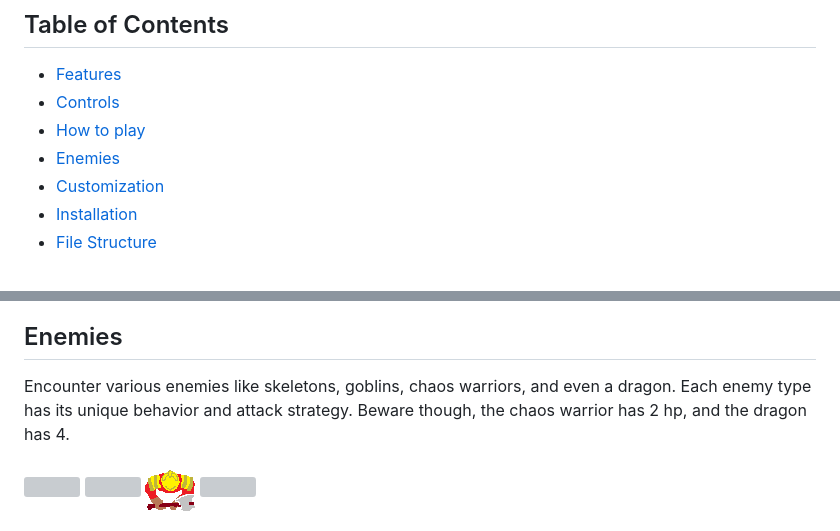
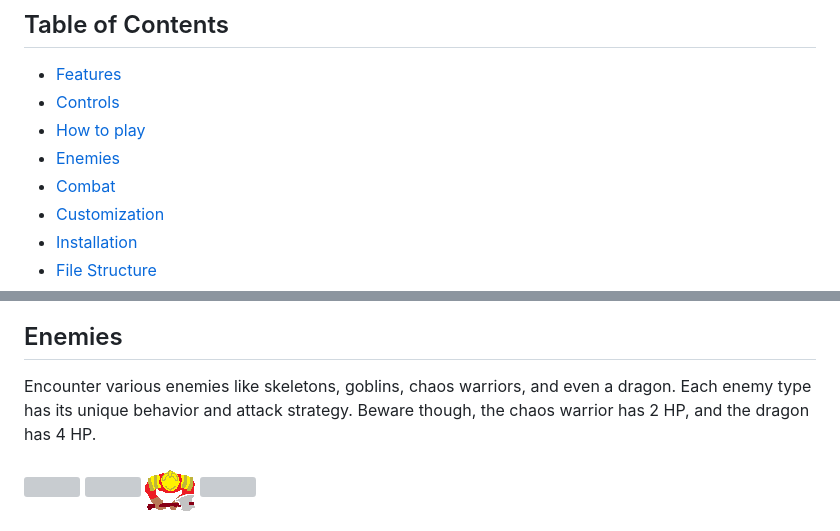
Before and after one commit to SapporoAlex/Game-Dungeon-Quest, a Markdown page: README.md, 2 parts joined by grey strips. Drawn GitHub-style; grey boxes are pictures that could not be loaded.

```diff
--- a/README.md
+++ b/README.md
@@ -8,6 +8,7 @@ Welcome to the repository for Dungeon Quest, a grid-based dungeon crawler game c
 - [Controls](#controls)
 - [How to play](#how-to-play)
 - [Enemies](#enemies)
+- [Combat](#combat)
 - [Customization](#customization)
 - [Installation](#installation)
 - [File Structure](#file-structure)
@@ -48,6 +49,6 @@ Use the arrow keys to move your character around the grid.
 The mission in this level is to seek and defeat the red dragon, then return to the stairwell to exit the the level. Fighting the dragon is no easy task, so it is recommended that you search for health potions before facing it in battle.
 
 ## Enemies
-Encounter various enemies like skeletons, goblins, chaos warriors, and even a dragon. Each enemy type has its unique behavior and attack strategy. Beware though, the chaos warrior has 2 hp, and the dragon has 4.
+Encounter various enemies like skeletons, goblins, chaos warriors, and even a dragon. Each enemy type has its unique behavior and attack strategy. Beware though, the chaos warrior has 2 HP, and the dragon has 4 HP.
 
 <img src="assets/images/skeleton_img_down.png" width="50">    <img src="assets/images/goblin_img_down.png" width="50">    <img src="assets/images/chaos_warrior_down_img.png" width="50">    <img src="assets/images/dragon_down_img.png" width="100">
```
Also changed, not shown: other parts of README.md (+9 -1 lines).
